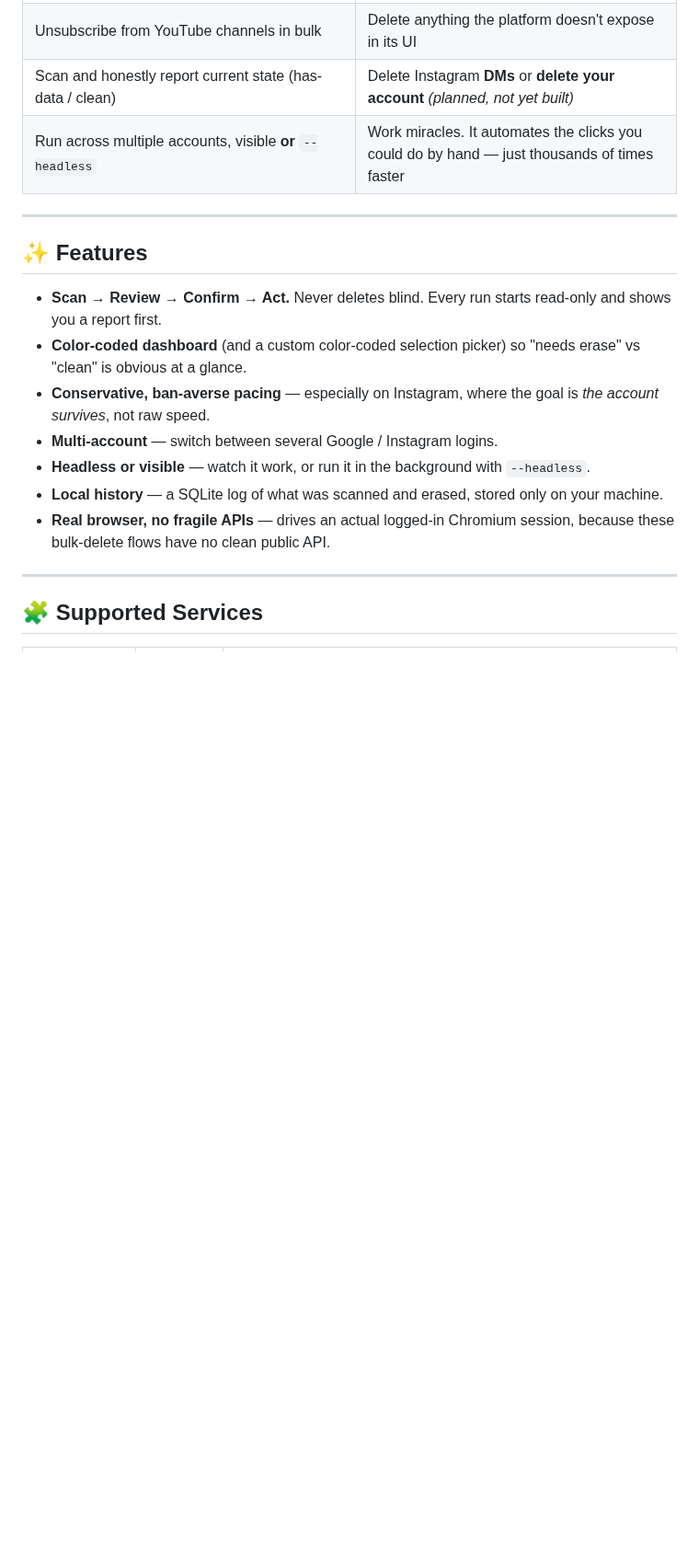
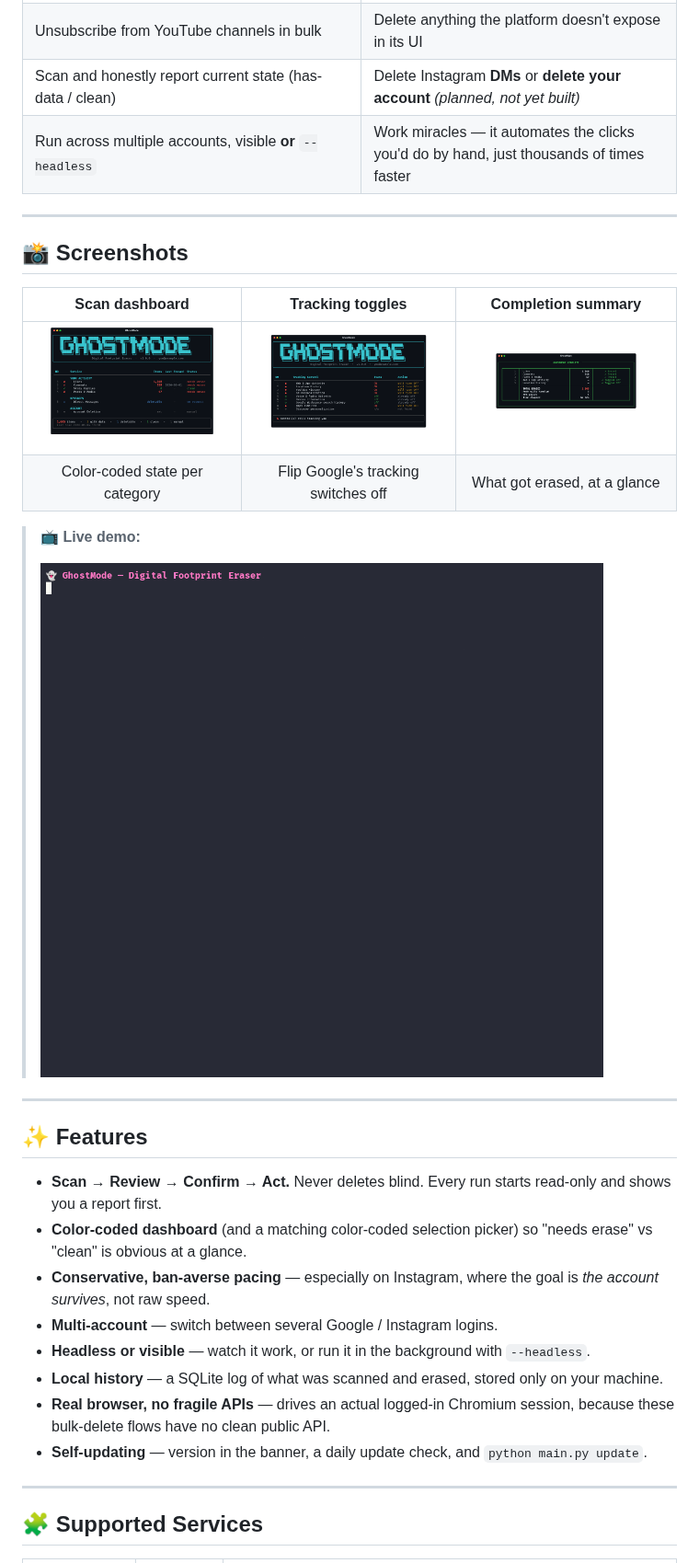
Before and after one commit to KaulikMakwana/ghostmode, a Markdown page: README.md, the part around one of its changes. Shown at 92% size. GitHub-like rendering; pictures changed too: assets/dashboard.png (added), assets/summary.png (added), assets/toggles.png (added); blank space fills up the shorter version.

```diff
--- a/README.md
+++ b/README.md
@@ -91,19 +99,33 @@ can do. Reclaiming the feed is still worth a great deal.
 | Turn **off** Google's activity-tracking toggles (Web & App, Location, YouTube History…) | Guarantee permanent backend erasure (only the platform controls that) |
 | Unsubscribe from YouTube channels in bulk | Delete anything the platform doesn't expose in its UI |
 | Scan and honestly report current state (has-data / clean) | Delete Instagram **DMs** or **delete your account** *(planned, not yet built)* |
-| Run across multiple accounts, visible **or** `--headless` | Work miracles. It automates the clicks you could do by hand — just thousands of times faster |
+| Run across multiple accounts, visible **or** `--headless` | Work miracles — it automates the clicks you'd do by hand, just thousands of times faster |
+
+---
+
+## 📸 Screenshots
+
+| Scan dashboard | Tracking toggles | Completion summary |
+| :---: | :---: | :---: |
+| <img src="assets/dashboard.png" width="280"> | <img src="assets/toggles.png" width="280"> | <img src="assets/summary.png" width="280"> |
+| Color-coded state per category | Flip Google's tracking switches off | What got erased, at a glance |
+
+> 📺 **Live demo:**
+>
+> ![GhostMode demo](assets/demo.gif)
 
 ---
 
 ## ✨ Features
 
 - **Scan → Review → Confirm → Act.** Never deletes blind. Every run starts read-only and shows you a report first.
-- **Color-coded dashboard** (and a custom color-coded selection picker) so "needs erase" vs "clean" is obvious at a glance.
+- **Color-coded dashboard** (and a matching color-coded selection picker) so "needs erase" vs "clean" is obvious at a glance.
 - **Conservative, ban-averse pacing** — especially on Instagram, where the goal is *the account survives*, not raw speed.
 - **Multi-account** — switch between several Google / Instagram logins.
 - **Headless or visible** — watch it work, or run it in the background with `--headless`.
 - **Local history** — a SQLite log of what was scanned and erased, stored only on your machine.
 - **Real browser, no fragile APIs** — drives an actual logged-in Chromium session, because these bulk-delete flows have no clean public API.
+- **Self-updating** — version in the banner, a daily update check, and `python main.py update`.
 
 ---
 
```
Also changed, not shown: other parts of README.md (+88 -73 lines).
